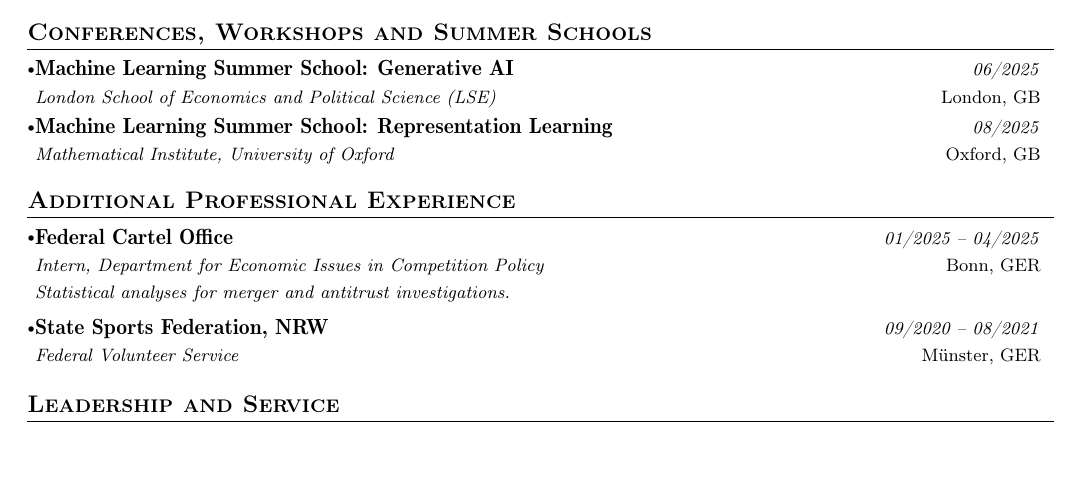
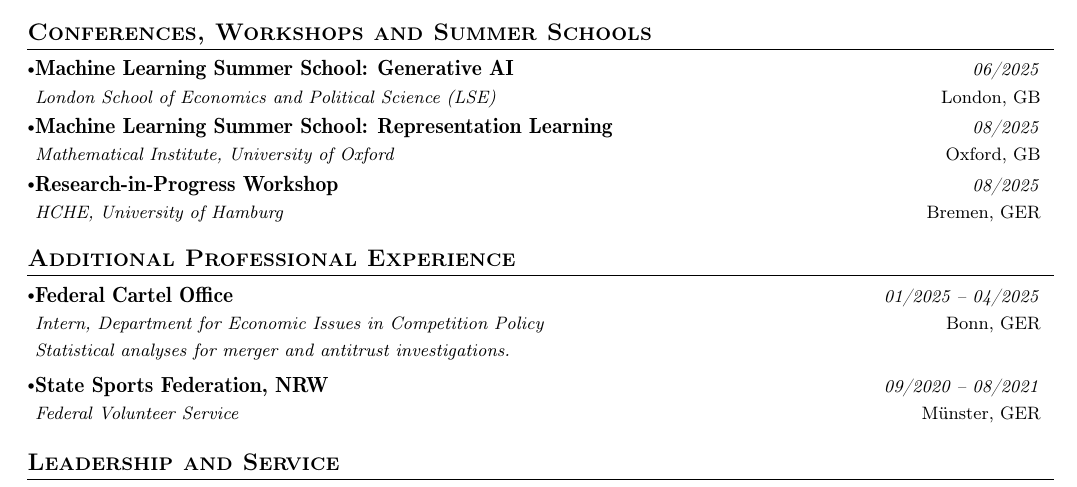
Before and after one commit to qstaudinger/qstaudinger.github.io, a LaTeX document (main.tex): part of page 2 of 2, cut so that both start at the same text, the shorter picture padded with empty space. Compiled offline with pdfLaTeX.

Commit message:
Updates from Overleaf

```diff
--- a/main.tex
+++ b/main.tex
@@ -354,6 +354,14 @@
   {Mathematical Institute, University of Oxford}
   {08/2025}
 
+\vspace{-1mm}
+
+\resumeSubheading
+  {Research-in-Progress Workshop}{Bremen, GER}
+  {HCHE, University of Hamburg}
+  {08/2025}
+
+
 \resumeSubHeadingListEnd
 \vspace{-5mm}
 
```
